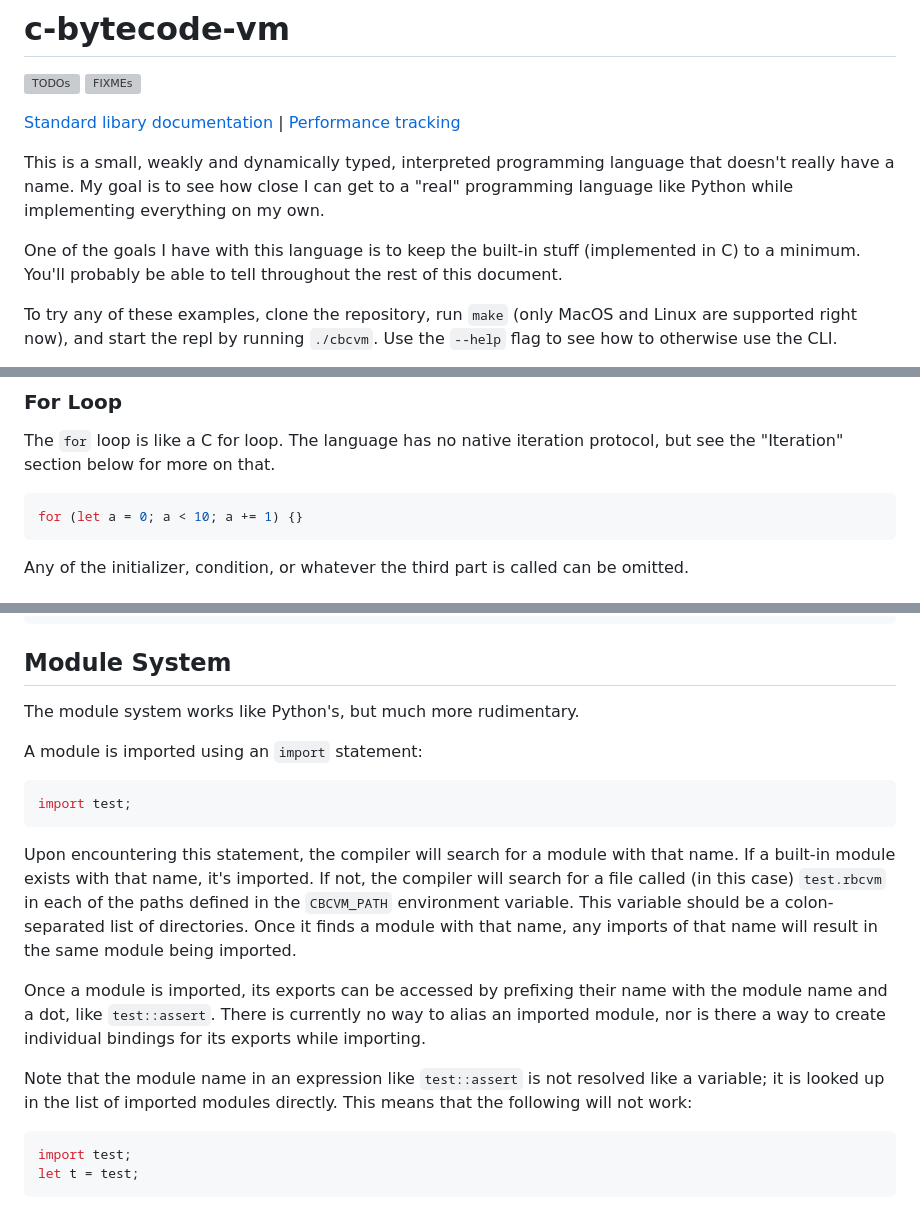
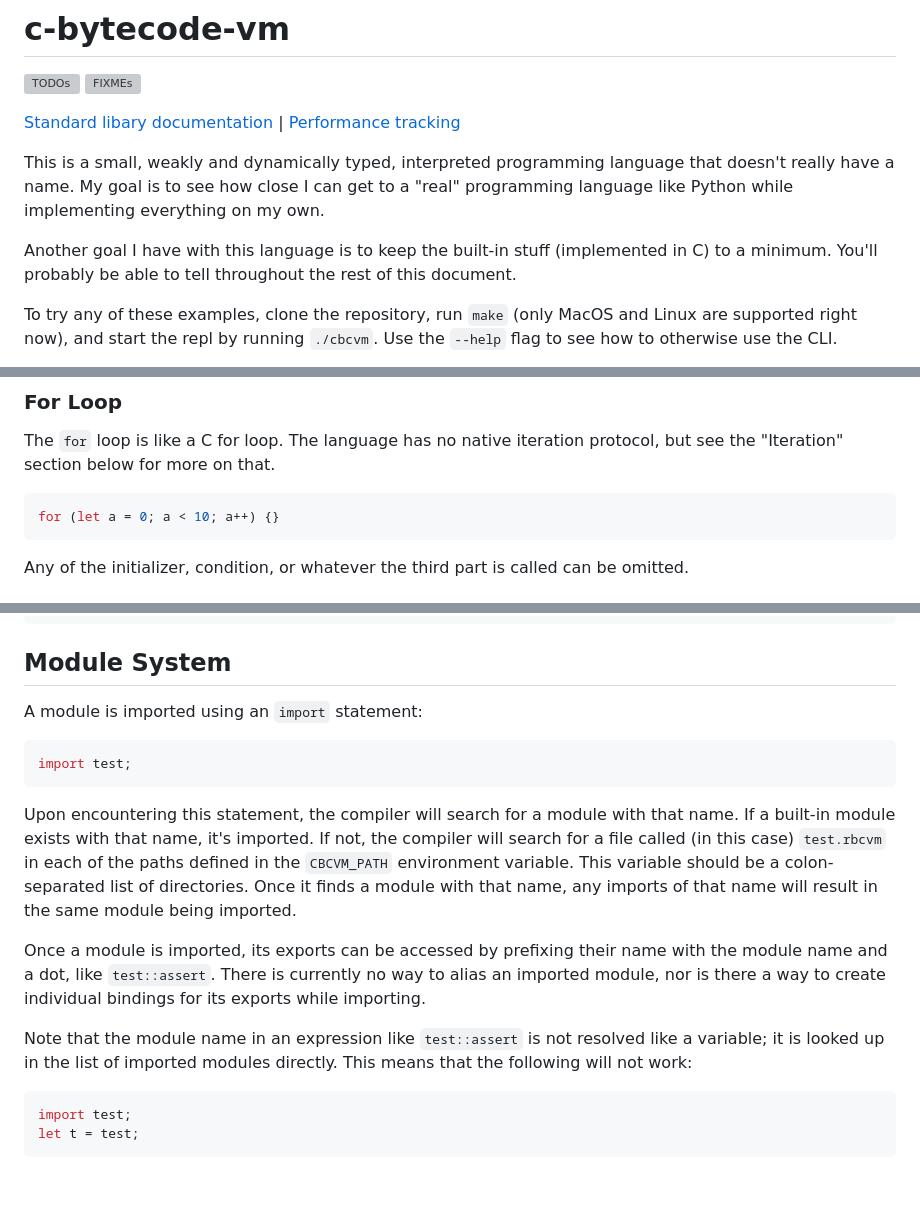
Before and after one commit to p7g/c-bytecode-vm, a Markdown page: README.md, 3 parts joined by grey strips. GitHub-like rendering; blank space fills up the shorter version; grey boxes are pictures that could not be loaded.

````diff
--- a/README.md
+++ b/README.md
@@ -13,7 +13,7 @@ This is a small, weakly and dynamically typed, interpreted programming language
 that doesn't really have a name. My goal is to see how close I can get to a
 "real" programming language like Python while implementing everything on my own.
 
-One of the goals I have with this language is to keep the built-in stuff
+Another goal I have with this language is to keep the built-in stuff
 (implemented in C) to a minimum. You'll probably be able to tell throughout the
 rest of this document.
 
@@ -274,7 +264,7 @@ The `for` loop is like a C for loop. The language has no native iteration
 protocol, but see the "Iteration" section below for more on that.
 
 ```js
-for (let a = 0; a < 10; a += 1) {}
+for (let a = 0; a < 10; a++) {}
 ```
 
 Any of the initializer, condition, or whatever the third part is called can be
@@ -301,9 +291,8 @@ try {
 
 ## Module System
 
-The module system works like Python's, but much more rudimentary.
+A module is imported using an `import` statement:
 
-A module is imported using an `import` statement:
 ```js
 import test;
 ```
@@ -317,13 +306,14 @@ that name, any imports of that name will result in the same module being
 imported.
 
 Once a module is imported, its exports can be accessed by prefixing their name
-with the module name and a dot, like `test::assert`. There is currently no way to
-alias an imported module, nor is there a way to create individual bindings for
-its exports while importing.
+with the module name and a dot, like `test::assert`. There is currently no way
+to alias an imported module, nor is there a way to create individual bindings
+for its exports while importing.
 
 Note that the module name in an expression like `test::assert` is not resolved
 like a variable; it is looked up in the list of imported modules directly. This
 means that the following will not work:
+
 ```js
 import test;
 let t = test;
````
Also changed, not shown: other parts of README.md (+10 -20 lines).
